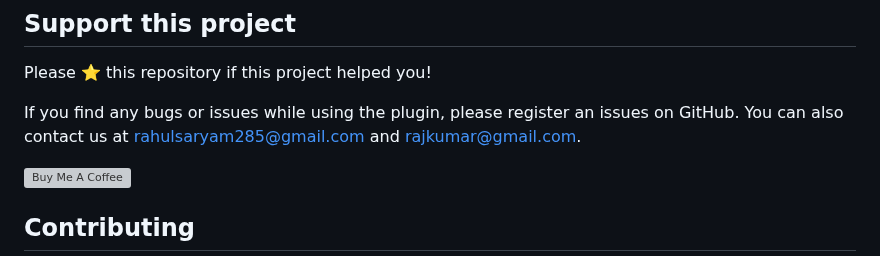
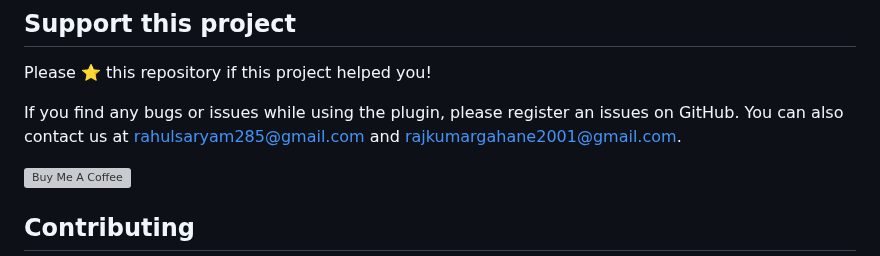
Before and after one commit to rahulsaryam285/flutter_video_thumbnail_plus, a Markdown page: README.md, the part around one of its changes. Drawn GitHub-style; grey boxes are pictures that could not be loaded.

```diff
--- a/README.md
+++ b/README.md
@@ -105,7 +109,7 @@ See the [example app](https://github.com/rahulsaryam285/flutter_video_thumbnail_
 
 Please ⭐️ this repository if this project helped you!
 
-If you find any bugs or issues while using the plugin, please register an issues on GitHub. You can also contact us at rahulsaryam285@gmail.com and rajkumar@gmail.com.
+If you find any bugs or issues while using the plugin, please register an issues on GitHub. You can also contact us at rahulsaryam285@gmail.com and rajkumargahane2001@gmail.com.
 
 <a href="https://www.buymeacoffee.com/albemala" target="_blank"><img src="https://cdn.buymeacoffee.com/buttons/v2/default-yellow.png" alt="Buy Me A Coffee" style="height: 60px !important;width: 217px !important;" ></a>
 
```
Also changed, not shown: other parts of README.md (+6 -2 lines).
